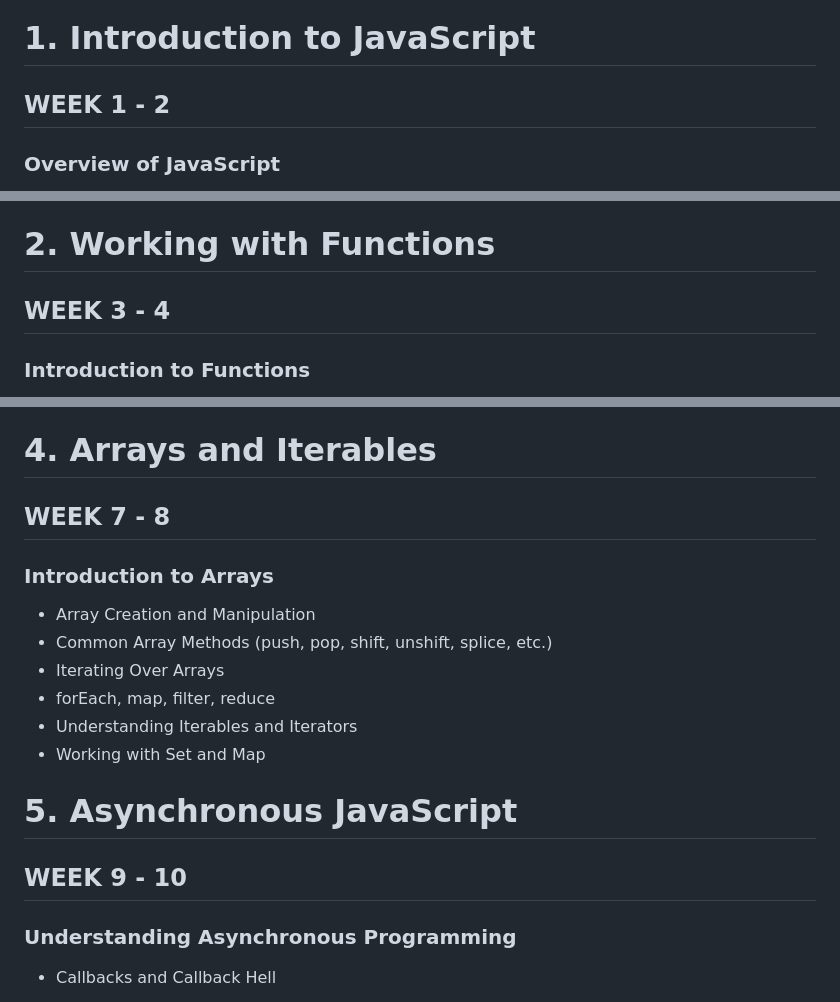
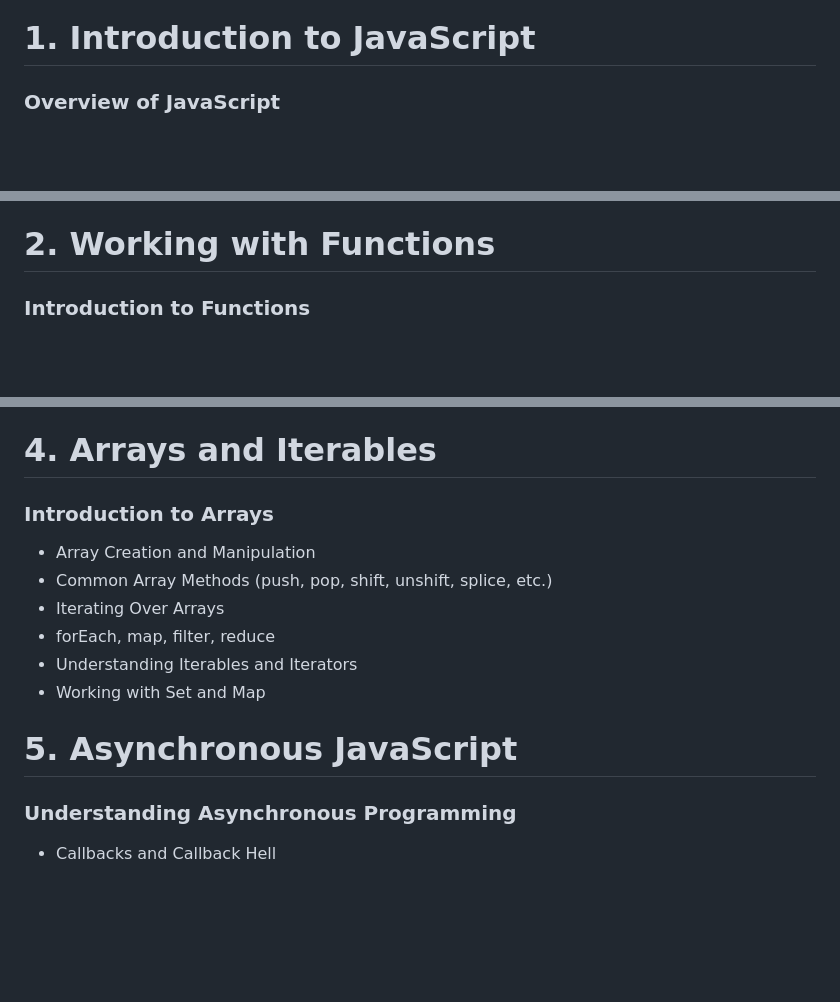
Before and after one commit to GODSPE1/MY_LEARNING, a Markdown page: Javascript/README.md, 3 parts joined by grey strips. GitHub-like rendering; blank space fills up the shorter version.

```diff
--- a/Javascript/README.md
+++ b/Javascript/README.md
@@ -5,7 +5,7 @@
 <h3> Equip students with a deep understanding of JavaScript, preparing them for real-world software engineering challenges. The curriculum is designed to be comprehensive, hands-on, and aligned with modern development practices. </h3>
 
 # 1. Introduction to JavaScript
-## WEEK 1 - 2
+
 ### Overview of JavaScript
 - History and Evolution
 - Role of JavaScript in Web Development
@@ -18,7 +18,7 @@
 - Control Flow: Conditionals and Loops
 
 # 2. Working with Functions
-## WEEK 3 - 4
+
 ### Introduction to Functions
 
 - Defining and Invoking Functions
@@ -47,7 +47,7 @@
 - Static Methods and Properties
 
 # 4. Arrays and Iterables
-## WEEK 7 - 8
+
 ### Introduction to Arrays
 
 - Array Creation and Manipulation
@@ -58,7 +58,7 @@
 - Working with Set and Map
 
 # 5. Asynchronous JavaScript
-## WEEK 9 - 10
+
 ### Understanding Asynchronous Programming
 
 - Callbacks and Callback Hell
```
Also changed, not shown: other parts of Javascript/README.md (+7 -8 lines).
